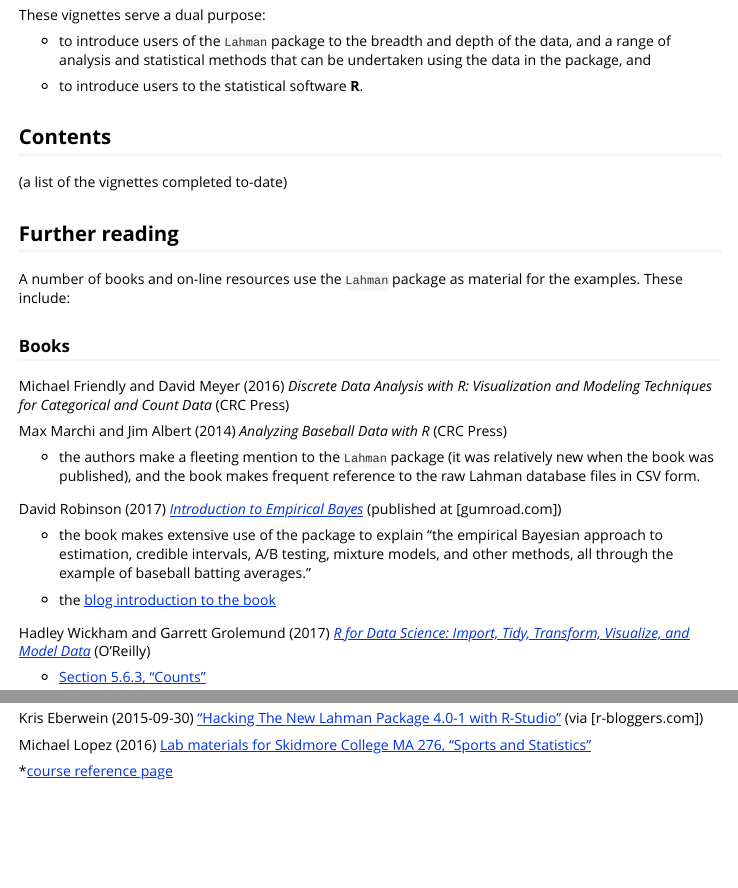
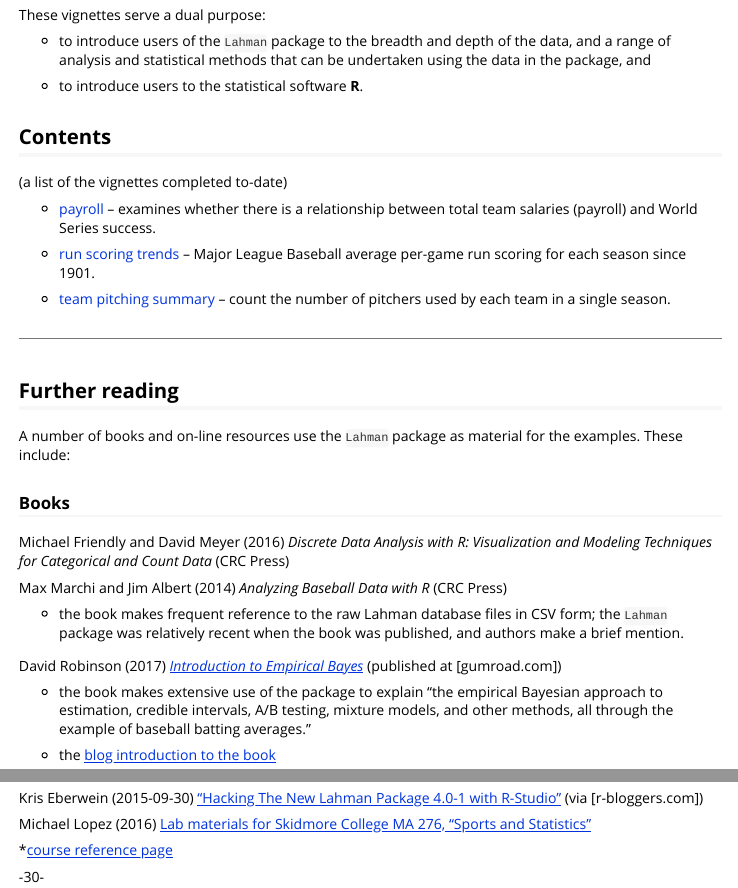
Before and after one commit to cdalzell/Lahman, an R Markdown document (vignettes/01_vignette_intro.Rmd): the page in a window 1100 px wide, from 210 px down, and a second part further down, joined at a grey line. Rendered offline with R 4.5, knitr and Pandoc, with nearby package versions.

Commit message:
update to intro

```diff
--- a/vignettes/01_vignette_intro.Rmd
+++ b/vignettes/01_vignette_intro.Rmd
@@ -24,6 +24,17 @@
 (a list of the vignettes completed to-date)
 
 
+* [payroll](payroll.Rmd) -- examines whether there is a relationship between total team salaries (payroll) and World Series success.
+
+* [run scoring trends](run-scoring-trends.Rmd) -- Major League Baseball average per-game run scoring for each season since 1901.
+
+* [team pitching summary](team-pitching-summary_dplyr-quo.Rmd) -- count the number of pitchers used by each team in a single season.
+
+
+
+
+
+***
 
 ## Further reading
 
@@ -36,7 +47,7 @@
 
 Max Marchi and Jim Albert (2014) _Analyzing Baseball Data with R_ (CRC Press)
 
-* the authors make a fleeting mention to the `Lahman` package (it was relatively new when the book was published), and the book makes frequent reference to the raw Lahman database files in CSV form.
+* the book makes frequent reference to the raw Lahman database files in CSV form; the `Lahman` package was relatively recent when the book was published, and authors make a brief mention.
 
 
 David Robinson (2017) [_Introduction to Empirical Bayes_](https://gumroad.com/l/empirical-bayes) (published at [gumroad.com])
@@ -59,3 +70,6 @@
 Michael Lopez (2016) [Lab materials for Skidmore College MA 276, “Sports and Statistics”](https://statsbylopez.com/276labs/)
 
 *[course reference page](https://statsbylopez.com/stats-sports-class/)
+
+
+-30-
--- a/vignettes/team-summary_dplyr-quo.Rmd
+++ b/vignettes/team-pitching-summary_dplyr-quo.Rmd
@@ -1,5 +1,5 @@
 ---
-title: "Team summaries"
+title: "Team pitching summaries"
 author: "Martin Monkman"
 date: "`r Sys.Date()`"
 output: rmarkdown::html_vignette
@@ -9,7 +9,7 @@
   %\VignetteEncoding{UTF-8}
 ---
 
-## Team summaries: applying the principles of tidy evaluation
+## Team pitching summaries: applying the principles of tidy evaluation
 
 
 This vignette demonstrates how to call a function from within a `dplyr` pipe (using quasiquotation and quosures using `quo`) to count the number of pitchers used by each team in a single season.
```
Also changed, not shown: vignettes/team-pitching-summary_dplyr-quo.Rmd (2 more changed lines).
